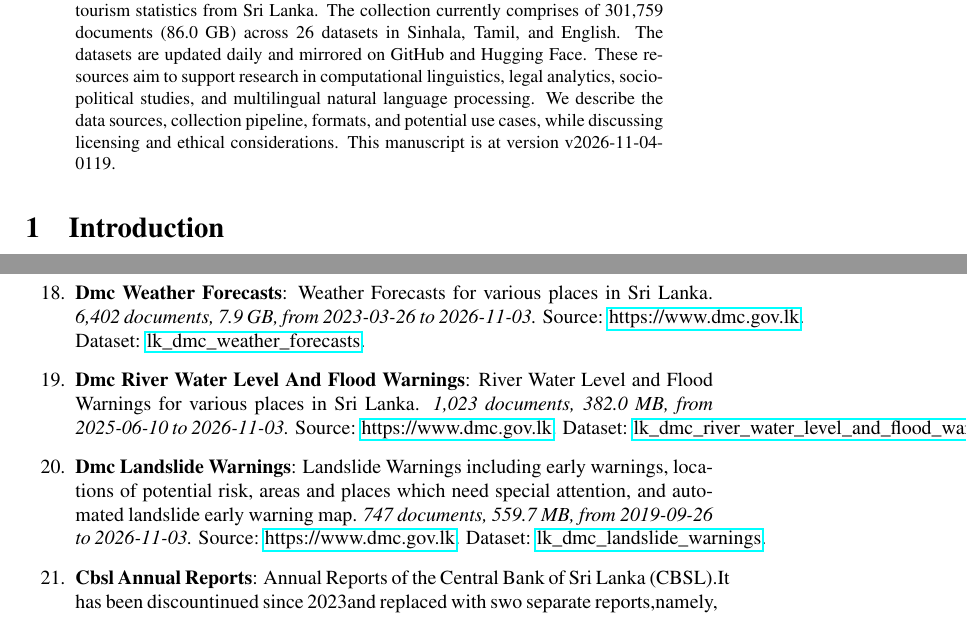
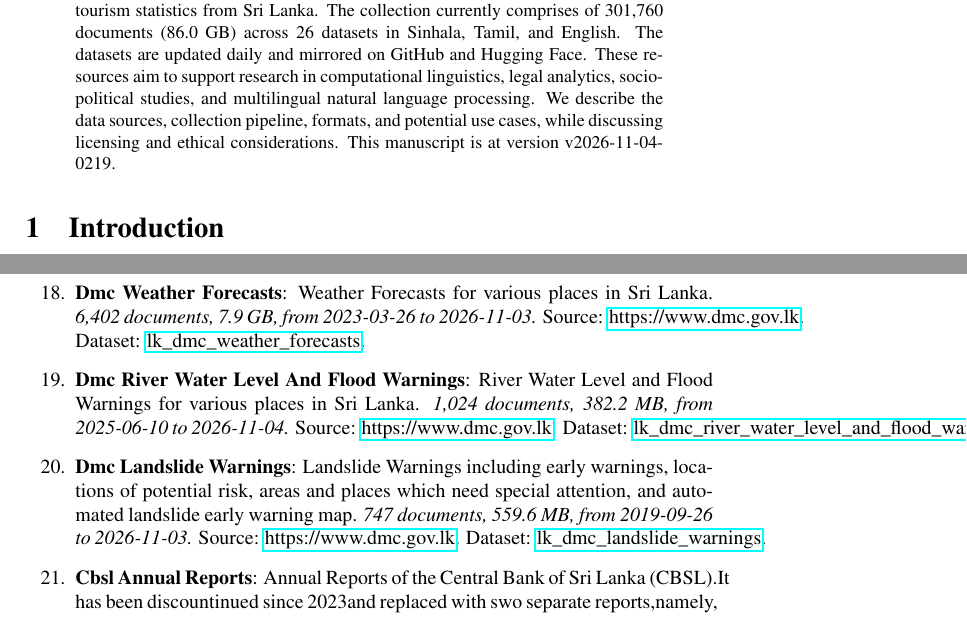
Before and after one commit to nuuuwan/lk_datasets, a LaTeX paper (latex/lk_datasets.tex): two parts of pages 1 and 4 of 7, joined at a grey line, cut so that both start at the same text. Compiled offline with pdfLaTeX; a LaTeX package or settings file that is missing is left out.

Commit message:
🤖 [build.yml] 2026-11-03-2049

```diff
--- a/latex/lk_datasets.tex
+++ b/latex/lk_datasets.tex
@@ -16,7 +16,7 @@
 \normalsize%
 \maketitle%
 \begin{abstract}%
-We present a collection of open, machine-readable document datasets covering parliamentary proceedings, legal judgments, government publications, news, and tourism statistics from Sri Lanka. The collection currently comprises of  301,759  documents (86.0 GB) across 26  datasets in Sinhala, Tamil, and English. The datasets are updated daily and mirrored on GitHub and Hugging Face. These resources aim to support research in computational linguistics, legal analytics, socio-political studies, and multilingual natural language processing. We describe the data sources, collection pipeline, formats, and potential use cases, while discussing licensing and ethical considerations. This manuscript is at version v2026-11-04-0119.%
+We present a collection of open, machine-readable document datasets covering parliamentary proceedings, legal judgments, government publications, news, and tourism statistics from Sri Lanka. The collection currently comprises of  301,760  documents (86.0 GB) across 26  datasets in Sinhala, Tamil, and English. The datasets are updated daily and mirrored on GitHub and Hugging Face. These resources aim to support research in computational linguistics, legal analytics, socio-political studies, and multilingual natural language processing. We describe the data sources, collection pipeline, formats, and potential use cases, while discussing licensing and ethical considerations. This manuscript is at version v2026-11-04-0219.%
 
 %
 \end{abstract}%
@@ -131,9 +131,9 @@ As of v2026-11-04-0119, Sri Lanka Document Datasets
 \item%
 \textbf{Dmc Weather Forecasts}: Weather Forecasts for various places in Sri Lanka.\textit{ 6,402 documents, 7.9 GB, from 2023{-}03{-}26 to 2026{-}11{-}03.} Source: \href{https://www.dmc.gov.lk}{https://www.dmc.gov.lk}. Dataset: \href{https://github.com/nuuuwan/lk\_dmc/tree/data\_lk\_dmc\_weather\_forecasts/data/lk\_dmc\_weather\_forecasts}{lk\_dmc\_weather\_forecasts}.%
 \item%
-\textbf{Dmc River Water Level And Flood Warnings}: River Water Level and Flood Warnings for various places in Sri Lanka.\textit{ 1,023 documents, 382.0 MB, from 2025{-}06{-}10 to 2026{-}11{-}03.} Source: \href{https://www.dmc.gov.lk}{https://www.dmc.gov.lk}. Dataset: \href{https://github.com/nuuuwan/lk\_dmc/tree/data\_lk\_dmc\_river\_water\_level\_and\_flood\_warnings/data/lk\_dmc\_river\_water\_level\_and\_flood\_warnings}{lk\_dmc\_river\_water\_level\_and\_flood\_warnings}.%
+\textbf{Dmc River Water Level And Flood Warnings}: River Water Level and Flood Warnings for various places in Sri Lanka.\textit{ 1,024 documents, 382.2 MB, from 2025{-}06{-}10 to 2026{-}11{-}04.} Source: \href{https://www.dmc.gov.lk}{https://www.dmc.gov.lk}. Dataset: \href{https://github.com/nuuuwan/lk\_dmc/tree/data\_lk\_dmc\_river\_water\_level\_and\_flood\_warnings/data/lk\_dmc\_river\_water\_level\_and\_flood\_warnings}{lk\_dmc\_river\_water\_level\_and\_flood\_warnings}.%
 \item%
-\textbf{Dmc Landslide Warnings}: Landslide Warnings including early warnings, locations of potential risk, areas and places which need special attention, and automated landslide early warning map.\textit{ 747 documents, 559.7 MB, from 2019{-}09{-}26 to 2026{-}11{-}03.} Source: \href{https://www.dmc.gov.lk}{https://www.dmc.gov.lk}. Dataset: \href{https://github.com/nuuuwan/lk\_dmc/tree/data\_lk\_dmc\_landslide\_warnings/data/lk\_dmc\_landslide\_warnings}{lk\_dmc\_landslide\_warnings}.%
+\textbf{Dmc Landslide Warnings}: Landslide Warnings including early warnings, locations of potential risk, areas and places which need special attention, and automated landslide early warning map.\textit{ 747 documents, 559.6 MB, from 2019{-}09{-}26 to 2026{-}11{-}03.} Source: \href{https://www.dmc.gov.lk}{https://www.dmc.gov.lk}. Dataset: \href{https://github.com/nuuuwan/lk\_dmc/tree/data\_lk\_dmc\_landslide\_warnings/data/lk\_dmc\_landslide\_warnings}{lk\_dmc\_landslide\_warnings}.%
 \item%
 \textbf{Cbsl Annual Reports}: Annual Reports of the Central Bank of Sri Lanka (CBSL).It has been discountinued since 2023and replaced with swo separate reports,namely, the Annual Economic Reviewand Financial Statementsand Operations of the Central Bank.\textit{ 1,137 documents, 3.5 GB, from 1950{-}01{-}01 to 2023{-}01{-}01.} Source: \href{https://www.cbsl.gov.lk}{https://www.cbsl.gov.lk}. Dataset: \href{https://github.com/nuuuwan/cbsl/tree/data\_cbsl\_annual\_reports/data/cbsl\_annual\_reports}{cbsl\_annual\_reports}.%
 \item%
```
Also changed, not shown: README.md, latex/lk_datasets.pdf, latex/lk_datasets.tex (2 more changed lines).
